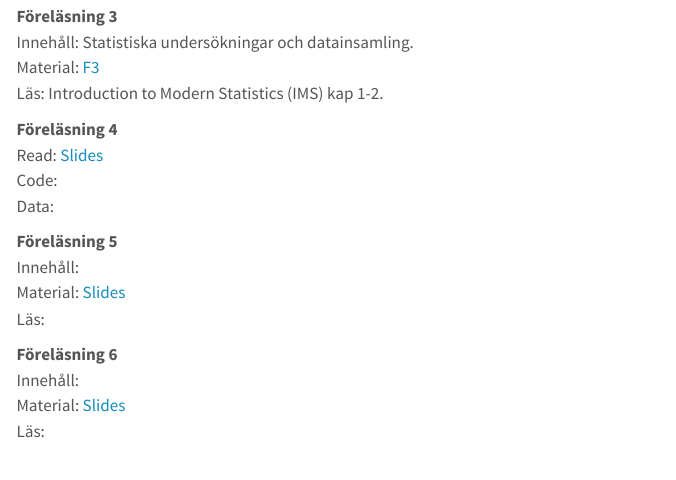
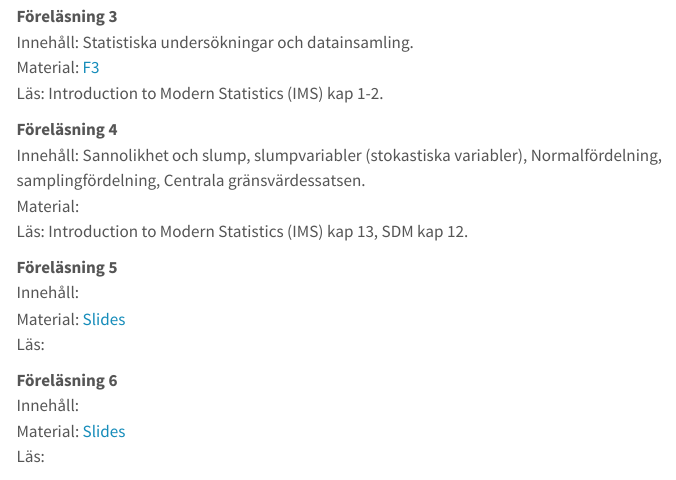
Before and after one commit to StatisticsSU/SOK, a Quarto document (lectures.qmd): the page in a window 1100 px wide, from 490 px down. Rendered offline with R 4.5, knitr and Pandoc in place of Quarto, with nearby package versions; menus at the side of the page are left out.

Commit message:
litt. F4

```diff
--- a/lectures.qmd
+++ b/lectures.qmd
@@ -26,9 +26,9 @@ Material: [F3](/misc/F3.pdf)\
 Läs: Introduction to Modern Statistics (IMS) kap 1-2.\
 
 **Föreläsning 4**\
-Read: [Slides](/misc/larry.png) \
-Code: \
-Data: \
+Innehåll: Sannolikhet och slump, slumpvariabler (stokastiska variabler), Normalfördelning, samplingfördelning, Centrala gränsvärdessatsen.\
+Material: \
+Läs: Introduction to Modern Statistics (IMS) kap 13, SDM kap 12.\
 
 **Föreläsning 5**\
 Innehåll: \
```
Also changed, not shown: docs/search.json, 1 other file.
